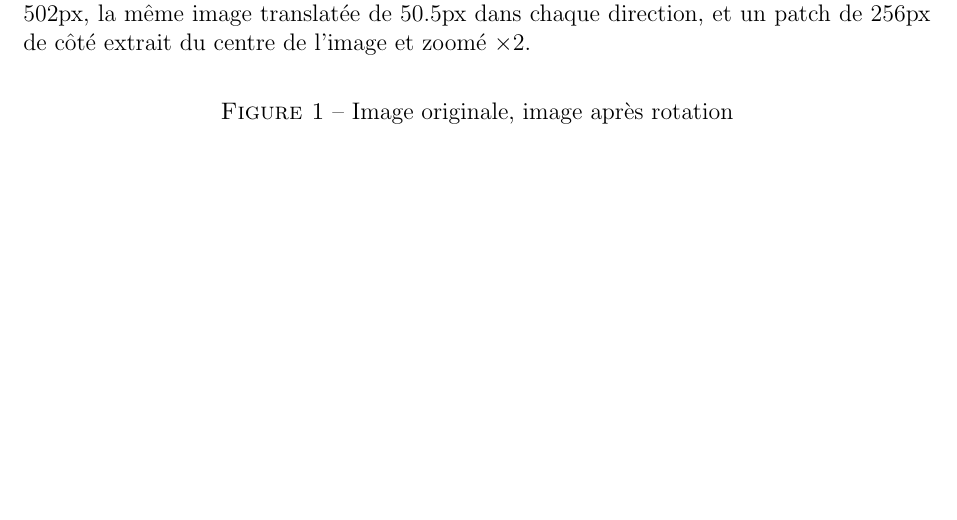
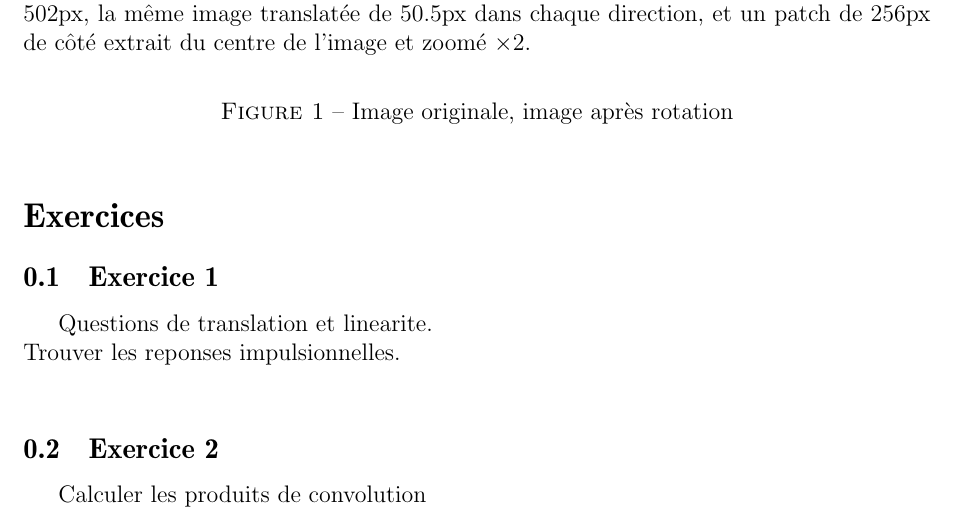
Before and after one commit to jizhihang/ImageProcessing, a LaTeX paper (rapports/TP3/TP3.tex): part of page 2 of 2 before the commit and part of page 2 of 3 after it, cut so that both start at the same text, the shorter picture padded with empty space. Compiled offline with pdfLaTeX.

Commit message:
Init rapport

```diff
--- a/rapports/TP3/TP3.tex
+++ b/rapports/TP3/TP3.tex
@@ -86,6 +86,14 @@ Ci-dessous de gauche à droite se trouvent: l'image originale de dimension $502\
 	%\includegraphics[width=0.3\textwidth]{flowers-translated.png}
   \caption{Image originale, image après rotation}
 \end{figure}
+
+\section*{Exercices}
+\subsection{Exercice 1}
+Questions de translation et linearite. \newline
+Trouver les reponses impulsionnelles. \newline
+\subsection{Exercice 2}
+Calculer les produits de convolution
+
 \begin{thebibliography}{2}
 
 \bibitem{unser95}
```
Also changed, not shown: rapports/TP3/TP3.pdf (added).
